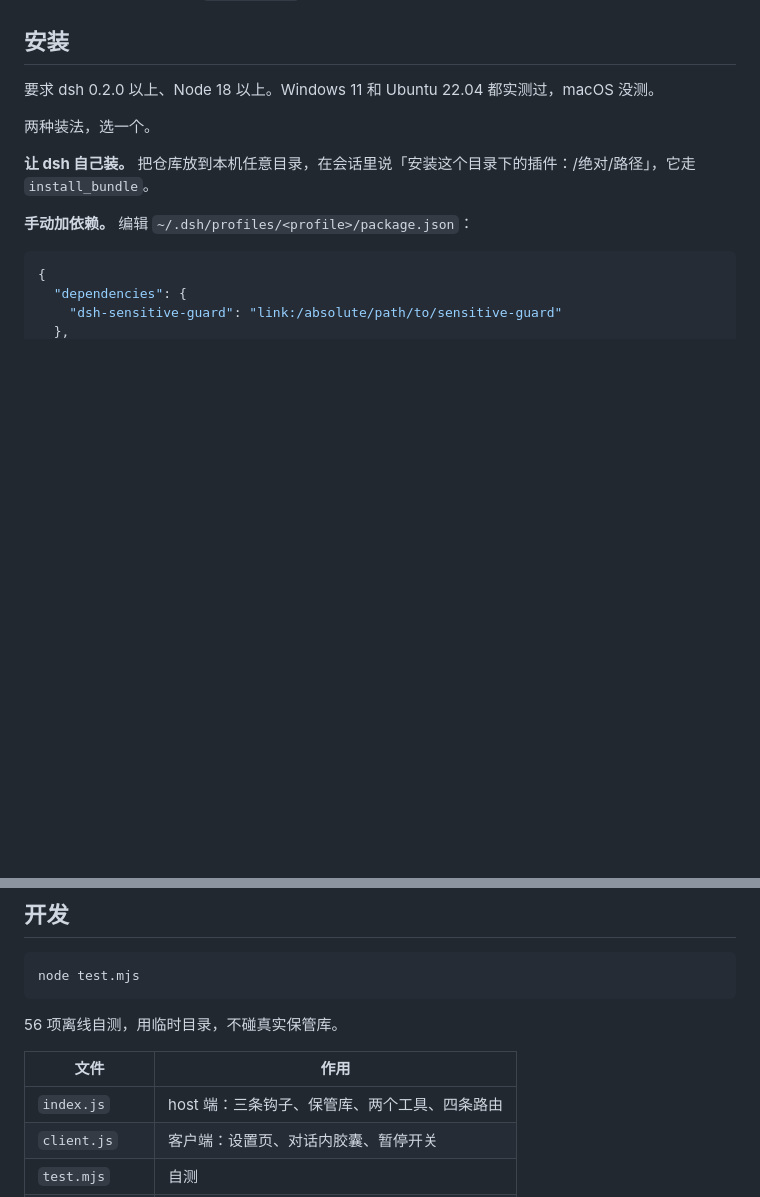
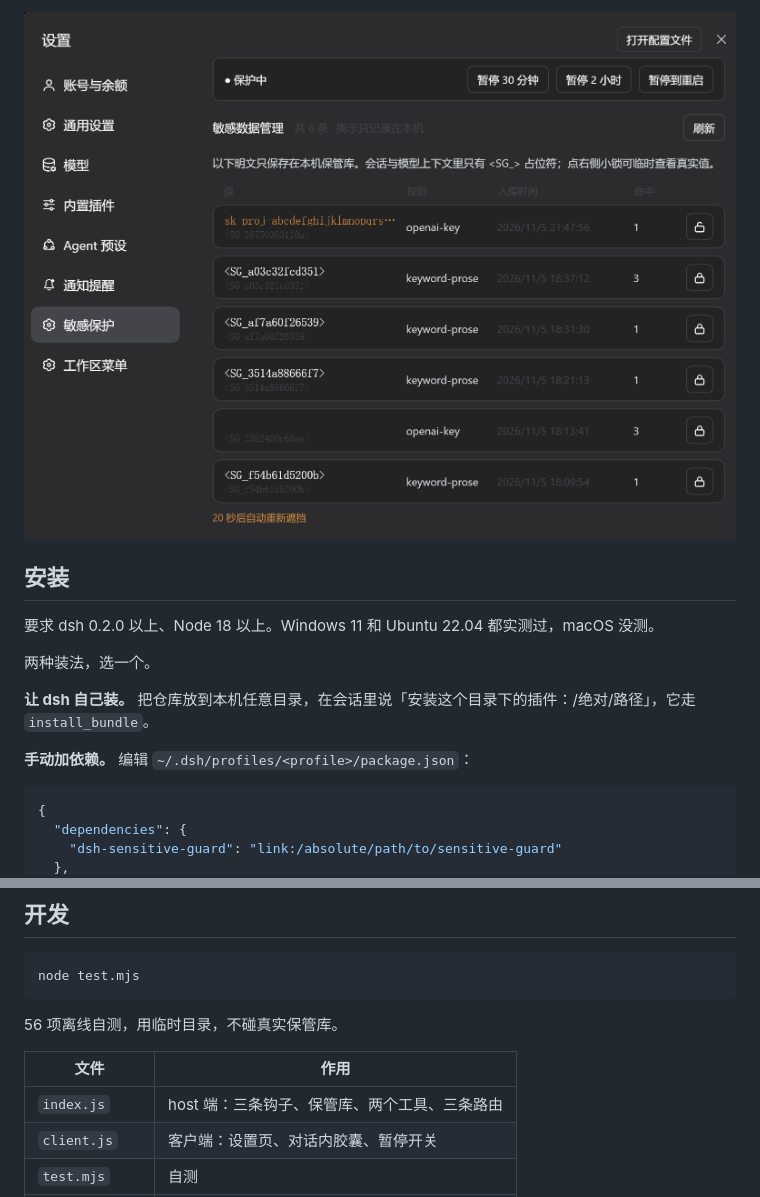
Before and after one commit to wangxy496/dsh-sensitive-guard, a Markdown page: README.md, 2 parts joined by grey strips. Drawn GitHub-style; pictures changed too: docs/settings.png (added); blank space fills up the shorter version.

Commit message:
docs: 补三张截图，并说明这是个 DSH 插件
- 开头点明是 DeepSeek Harness 插件，列清往宿主注册的钩子、工具、路由与 slot
- 新增「长什么样」三张截图：对话遮住 / 点开 / 设置页
- 修正「四条路由」为三条（vault、reveal、settings 三个路径，四个方法）

```diff
--- a/README.md
+++ b/README.md
@@ -6,3 +35,4 @@
+![设置页](https://raw.githubusercontent.com/wangxy496/dsh-sensitive-guard/main/docs/settings.png)
 
 ## 安装
 
@@ -184,7 +214,7 @@ node test.mjs
 
 | 文件 | 作用 |
 | --- | --- |
-| `index.js` | host 端：三条钩子、保管库、两个工具、四条路由 |
+| `index.js` | host 端：三条钩子、保管库、两个工具、三条路由 |
 | `client.js` | 客户端：设置页、对话内胶囊、暂停开关 |
 | `test.mjs` | 自测 |
 | `CHANGELOG.md` | 变更记录 |
```
Also changed, not shown: other parts of README.md (+30 -1 lines), docs/chat-masked.png (added), docs/chat-revealed.png (added).
